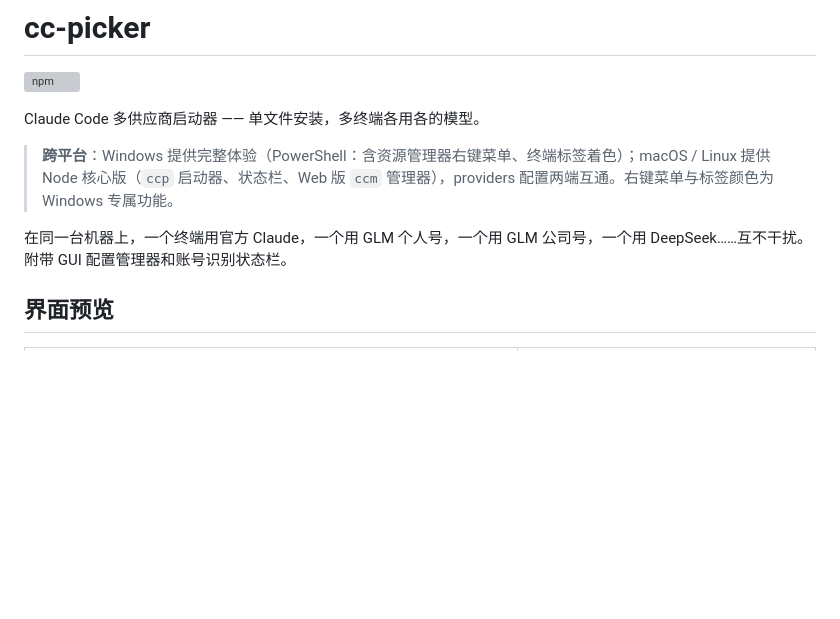
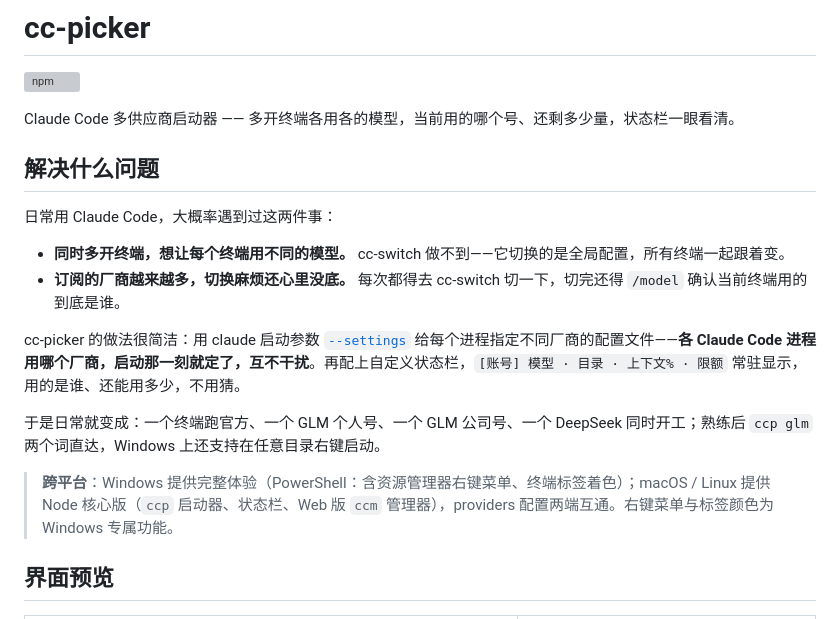
Before and after one commit to 1e0zj/cc-picker, a Markdown page: README.md, the part around the change. Rendered like a GitHub page; blank space fills up the shorter version; grey boxes are pictures that could not be loaded.

Commit message:
README 开头重写：先讲痛点与场景再讲方案
按小红书文案的叙事结构：多开终端各用不同模型（cc-switch 做不到）、
切换麻烦还得 /model 确认 → --settings 按进程指定厂商 + 状态栏常驻
账号/用量 → 日常 ccp glm / 右键直达。

Co-Authored-By: Claude Fable 5 <noreply@anthropic.com>

```diff
--- a/README.md
+++ b/README.md
@@ -2,11 +2,20 @@
 
 [![npm](https://img.shields.io/npm/v/cc-picker.svg)](https://www.npmjs.com/package/cc-picker)
 
-Claude Code 多供应商启动器 —— 单文件安装，多终端各用各的模型。
+Claude Code 多供应商启动器 —— 多开终端各用各的模型，当前用的哪个号、还剩多少量，状态栏一眼看清。
+
+## 解决什么问题
+
+日常用 Claude Code，大概率遇到过这两件事：
+
+- **同时多开终端，想让每个终端用不同的模型。** cc-switch 做不到——它切换的是全局配置，所有终端一起跟着变。
+- **订阅的厂商越来越多，切换麻烦还心里没底。** 每次都得去 cc-switch 切一下，切完还得 `/model` 确认当前终端用的到底是谁。
+
+cc-picker 的做法很简洁：用 claude 启动参数 [`--settings`](#工作原理) 给每个进程指定不同厂商的配置文件——**各 Claude Code 进程用哪个厂商，启动那一刻就定了，互不干扰**。再配上自定义状态栏，`[账号] 模型 · 目录 · 上下文% · 限额` 常驻显示，用的是谁、还能用多少，不用猜。
+
+于是日常就变成：一个终端跑官方、一个 GLM 个人号、一个 GLM 公司号、一个 DeepSeek 同时开工；熟练后 `ccp glm` 两个词直达，Windows 上还支持在任意目录右键启动。
 
 > **跨平台**：Windows 提供完整体验（PowerShell：含资源管理器右键菜单、终端标签着色）；macOS / Linux 提供 Node 核心版（`ccp` 启动器、状态栏、Web 版 `ccm` 管理器），providers 配置两端互通。右键菜单与标签颜色为 Windows 专属功能。
-
-在同一台机器上，一个终端用官方 Claude，一个用 GLM 个人号，一个用 GLM 公司号，一个用 DeepSeek……互不干扰。附带 GUI 配置管理器和账号识别状态栏。
 
 ## 界面预览
 
```
